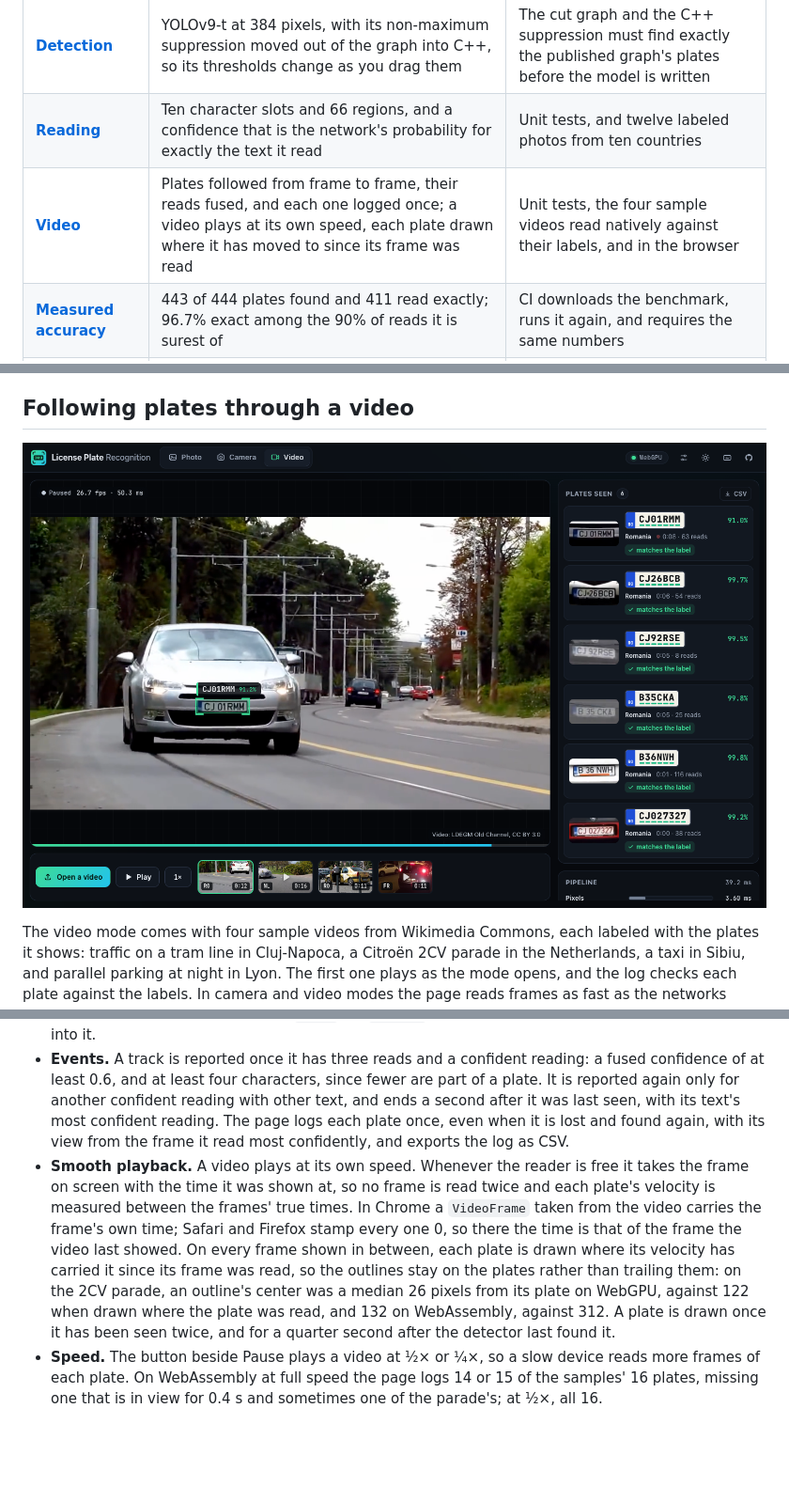
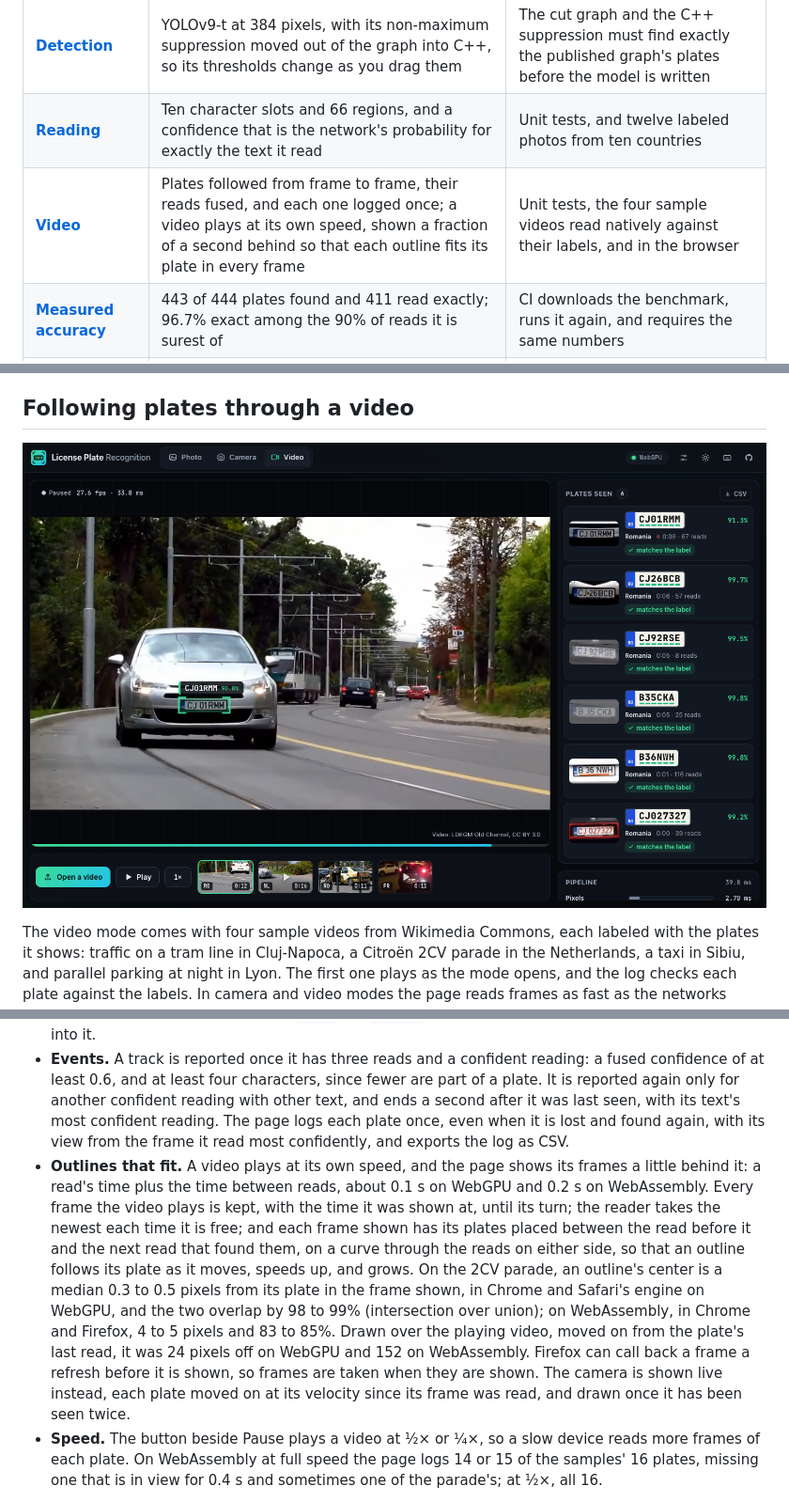
Before and after one commit to AdrianTrill/License-Plate-Recognition, a Markdown page: README.md, 3 parts joined by grey strips. Shown at 94% size. Rendered like a GitHub page; pictures changed too: docs/assets/video.png; blank space fills up the shorter version.

```diff
--- a/README.md
+++ b/README.md
@@ -32,7 +32,7 @@ License Plate Recognition finds and reads license plates in photos, videos, and
 | **[One pipeline, two runtimes](#one-pipeline-two-runtimes)** | The C++20 pipeline natively with ONNX Runtime, and compiled to WebAssembly with ONNX Runtime Web | On all 444 benchmark photos, the networks' inputs are identical bit for bit and every reading is the same |
 | **[Detection](#how-a-photo-is-read)** | YOLOv9-t at 384 pixels, with its non-maximum suppression moved out of the graph into C++, so its thresholds change as you drag them | The cut graph and the C++ suppression must find exactly the published graph's plates before the model is written |
 | **[Reading](#how-a-photo-is-read)** | Ten character slots and 66 regions, and a confidence that is the network's probability for exactly the text it read | Unit tests, and twelve labeled photos from ten countries |
-| **[Video](#following-plates-through-a-video)** | Plates followed from frame to frame, their reads fused, and each one logged once; a video plays at its own speed, each plate drawn where it has moved to since its frame was read | Unit tests, the four sample videos read natively against their labels, and in the browser |
+| **[Video](#following-plates-through-a-video)** | Plates followed from frame to frame, their reads fused, and each one logged once; a video plays at its own speed, shown a fraction of a second behind so that each outline fits its plate in every frame | Unit tests, the four sample videos read natively against their labels, and in the browser |
 | **[Measured accuracy](#measured-accuracy)** | 443 of 444 plates found and 411 read exactly; 96.7% exact among the 90% of reads it is surest of | CI downloads the benchmark, runs it again, and requires the same numbers |
 | **[Command line](#command-line)** | `lpr`: photos to a table, JSON, or annotated copies; videos from ffmpeg; the evaluation; timings | CTest, on Linux, macOS, and Windows, and under AddressSanitizer |
 
@@ -107,7 +107,7 @@ The video mode comes with four sample videos from Wikimedia Commons, each labele
 - **Fusion.** A track's reads are averaged slot by slot, each weighted by its confidence, so a blurred frame counts for little and a misread character is outvoted. Reads are fused by length, and the length with the most weight wins, so a reading that lost or gained a character is never averaged into the rest. But a plate seen small or partly hidden reads confidently with characters missing, as `EP724` for `EP7242`, so a longer reading that contains the winner's, with at least half its weight, wins instead.
 - **Edges.** A plate within 4 pixels (or 0.5% of the frame) of its edge may be cut off, and a cut-off plate reads confidently and wrongly, as `08ZJE` for `B108ZJE`; such frames move the track but are not read into it.
 - **Events.** A track is reported once it has three reads and a confident reading: a fused confidence of at least 0.6, and at least four characters, since fewer are part of a plate. It is reported again only for another confident reading with other text, and ends a second after it was last seen, with its text's most confident reading. The page logs each plate once, even when it is lost and found again, with its view from the frame it read most confidently, and exports the log as CSV.
-- **Smooth playback.** A video plays at its own speed. Whenever the reader is free it takes the frame on screen with the time it was shown at, so no frame is read twice and each plate's velocity is measured between the frames' true times. In Chrome a `VideoFrame` taken from the video carries the frame's own time; Safari and Firefox stamp every one 0, so there the time is that of the frame the video last showed. On every frame shown in between, each plate is drawn where its velocity has carried it since its frame was read, so the outlines stay on the plates rather than trailing them: on the 2CV parade, an outline's center was a median 26 pixels from its plate on WebGPU, against 122 when drawn where the plate was read, and 132 on WebAssembly, against 312. A plate is drawn once it has been seen twice, and for a quarter second after the detector last found it.
+- **Outlines that fit.** A video plays at its own speed, and the page shows its frames a little behind it: a read's time plus the time between reads, about 0.1 s on WebGPU and 0.2 s on WebAssembly. Every frame the video plays is kept, with the time it was shown at, until its turn; the reader takes the newest each time it is free; and each frame shown has its plates placed between the read before it and the next read that found them, on a curve through the reads on either side, so that an outline follows its plate as it moves, speeds up, and grows. On the 2CV parade, an outline's center is a median 0.3 to 0.5 pixels from its plate in the frame shown, in Chrome and Safari's engine on WebGPU, and the two overlap by 98 to 99% (intersection over union); on WebAssembly, in Chrome and Firefox, 4 to 5 pixels and 83 to 85%. Drawn over the playing video, moved on from the plate's last read, it was 24 pixels off on WebGPU and 152 on WebAssembly. Firefox can call back a frame a refresh before it is shown, so frames are taken when they are shown. The camera is shown live instead, each plate moved on at its velocity since its frame was read, and drawn once it has been seen twice.
 - **Speed.** The button beside Pause plays a video at ½× or ¼×, so a slow device reads more frames of each plate. On WebAssembly at full speed the page logs 14 or 15 of the samples' 16 plates, missing one that is in view for 0.4 s and sometimes one of the parade's; at ½×, all 16.
 
 The command line follows plates in any video ffmpeg can decode, here the Cluj-Napoca sample:
```
Also changed, not shown: other parts of README.md (+3 -1 lines), 7 other files.
